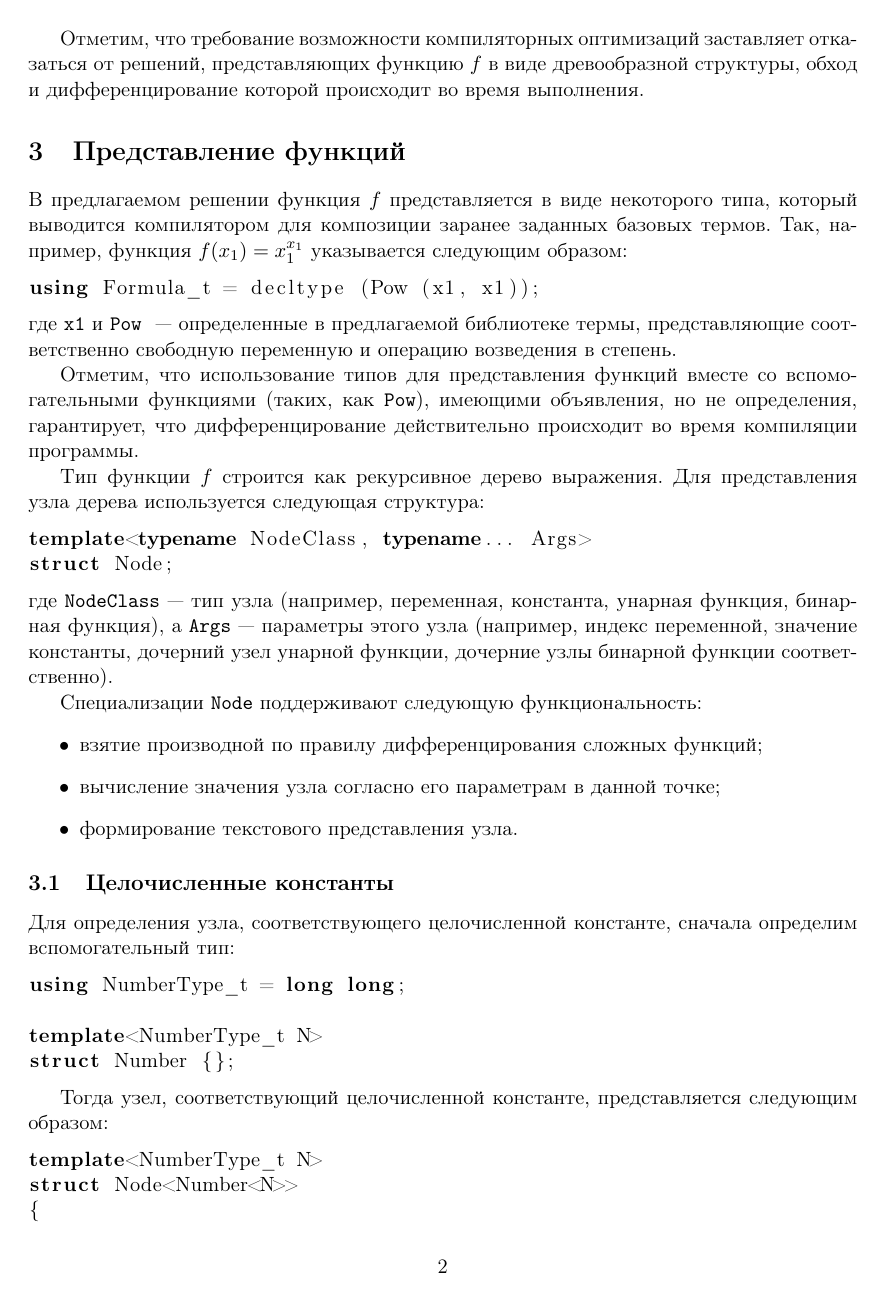
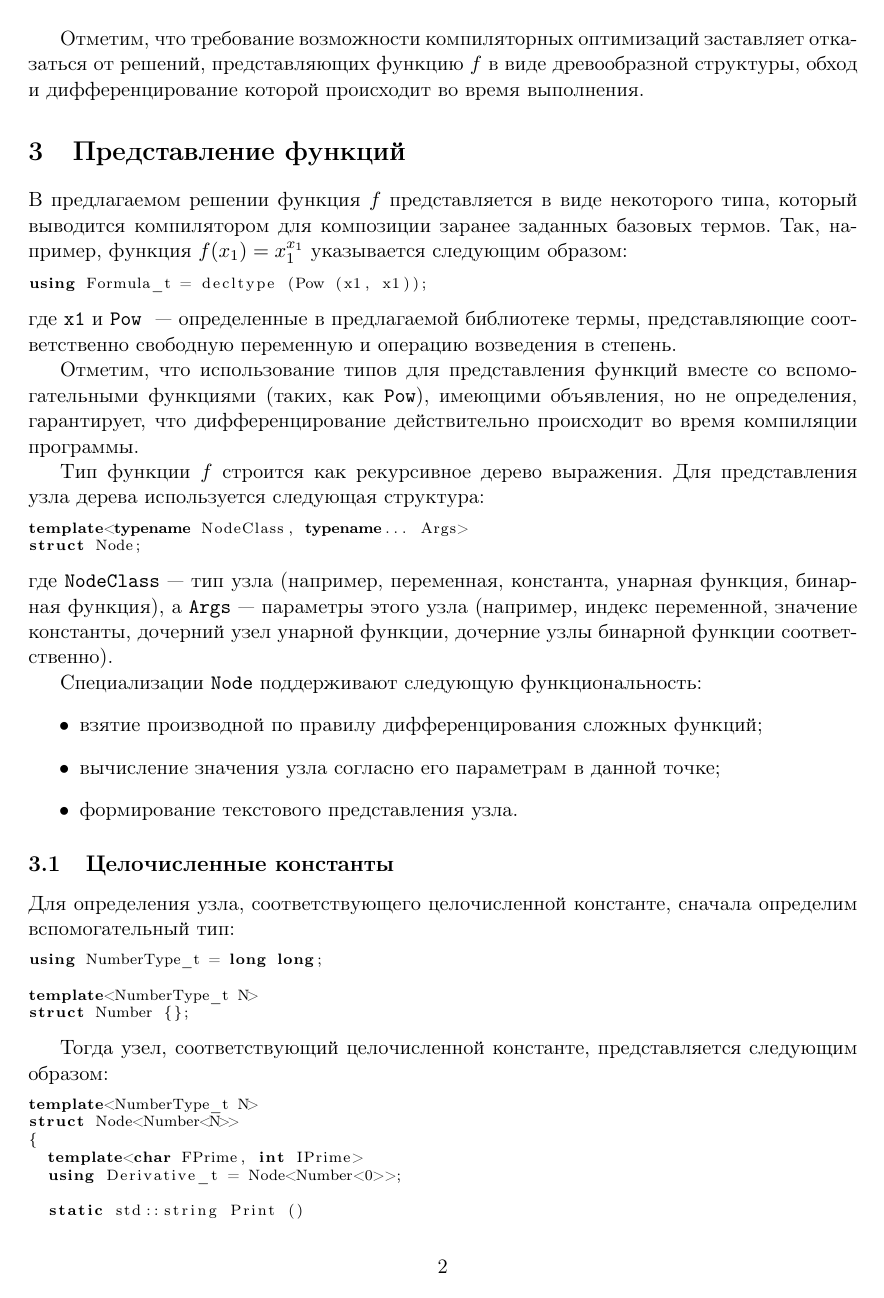
Before and after one commit to 0xd34df00d/RefractOptics, a LaTeX document (doc/Rudoy2016SymbolicDiff.tex): page 2 of 13 before the commit and page 2 of 11 after it. Compiled offline with pdfLaTeX.

Commit message:
[2016SymbolicDiff] Nicer listings.

```diff
--- a/doc/Rudoy2016SymbolicDiff.tex
+++ b/doc/Rudoy2016SymbolicDiff.tex
@@ -24,7 +24,10 @@
 \usepackage{listings}
 \usepackage{lstautogobble}
 
-\lstset{language=C++}
+\lstset{language=C++,
+		basicstyle=\scriptsize,
+		tabsize=2,
+		numbers=none}
 
 \lstloadlanguages{C++}
 
```
